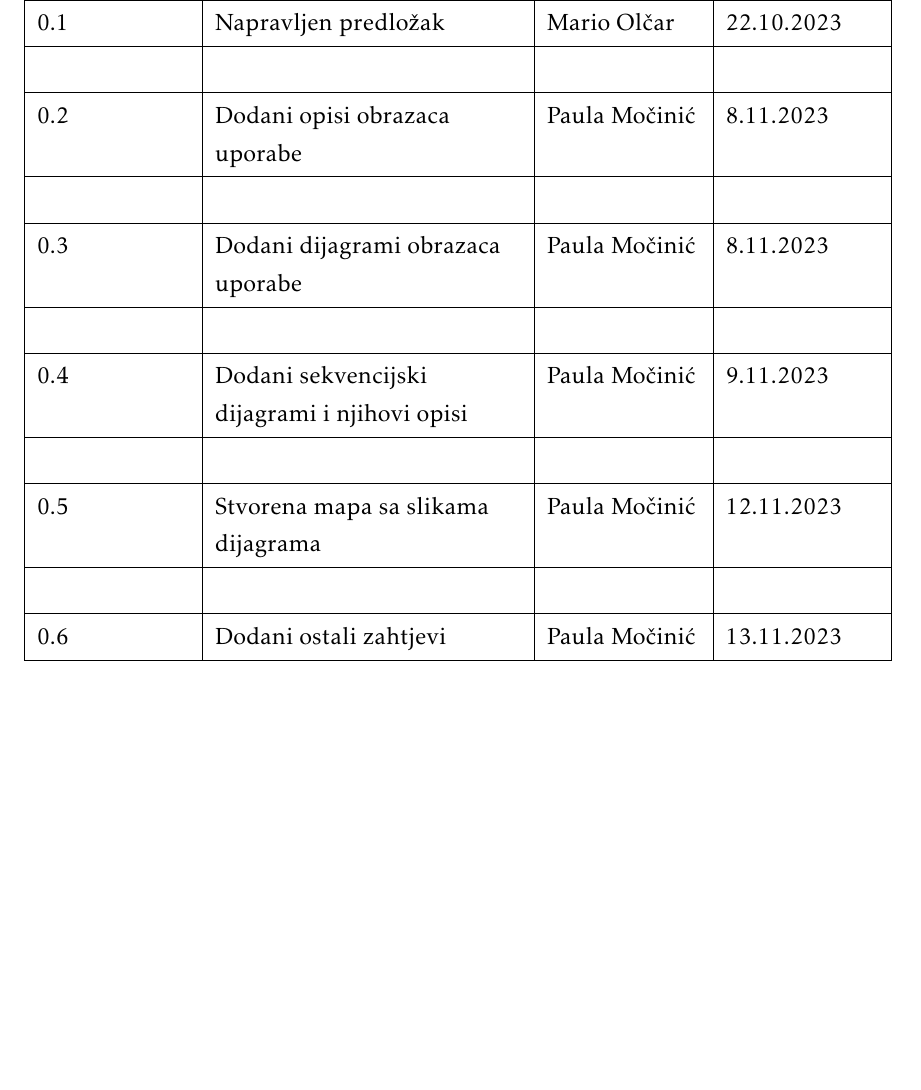
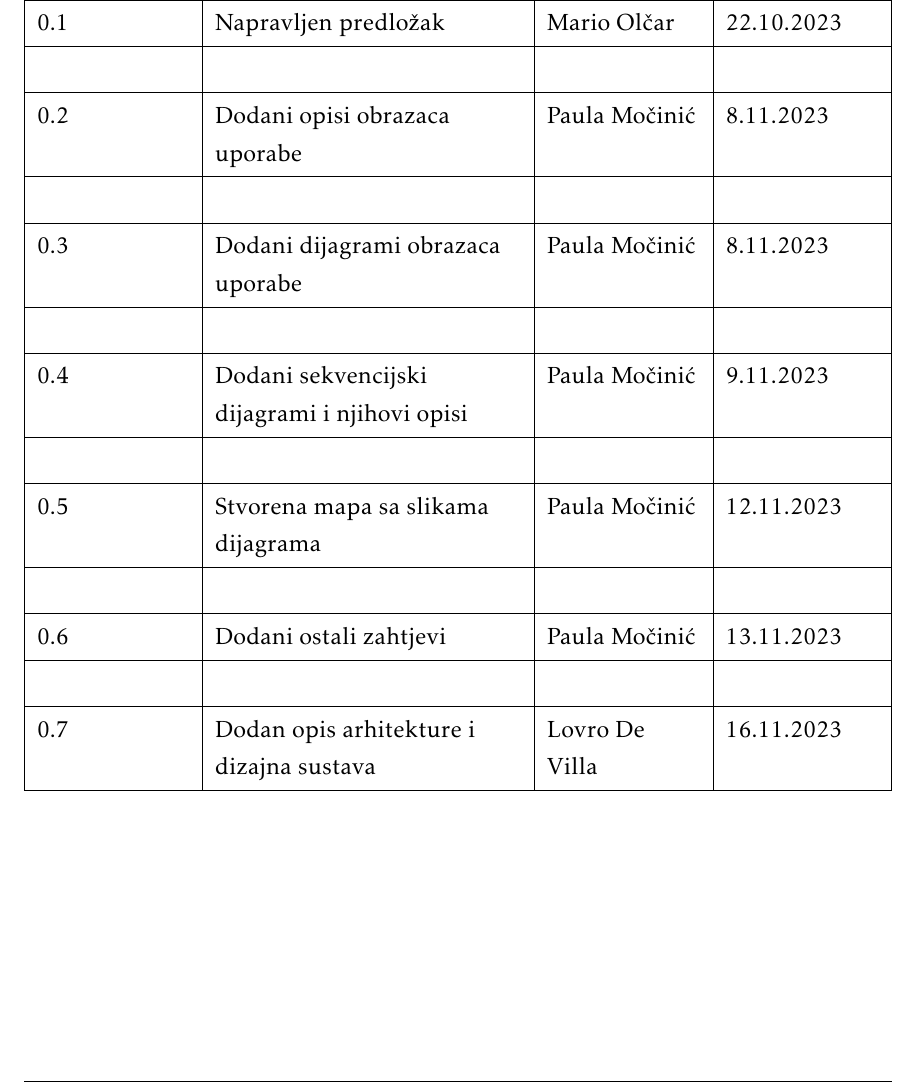
Before and after one commit to marioolcar/LETECI_MEDVJEDICI, a LaTeX document (Dokumentacija/PROGI_2023_LETECI_MEDVJEDICI_v1_0.tex, which reads Dokumentacija/Dnevnik_promjena_dokumentacije.tex): part of page 3 of 25, cut so that both start at the same text, the shorter picture padded with empty space. Compiled offline with pdfLaTeX.

Commit message:
dodao u dnevnik dokumentacije

```diff
--- a/Dokumentacija/Dnevnik_promjena_dokumentacije.tex
+++ b/Dokumentacija/Dnevnik_promjena_dokumentacije.tex
@@ -23,6 +23,8 @@
 	0.5	& Stvorena mapa sa slikama dijagrama & Paula Močinić  & 12.11.2023	\\ \hline
 	\\ \hline
 	0.6	& Dodani ostali zahtjevi & Paula Močinić  & 13.11.2023	\\ \hline
+	\\ \hline
+	0.7	& Dodan opis arhitekture i dizajna sustava & Lovro De Villa  & 16.11.2023	\\ \hline
 
 \end{longtblr}
 
```
Also changed, not shown: Dokumentacija/PROGI_2023_LETECI_MEDVJEDICI_v1_0.pdf, 2 other files.
